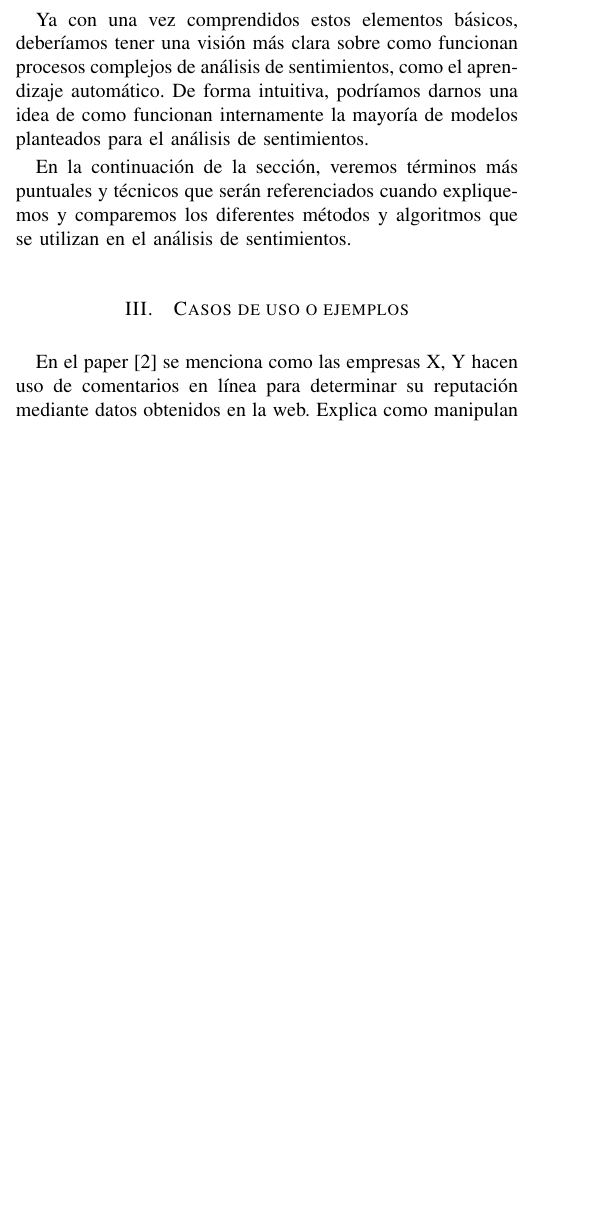
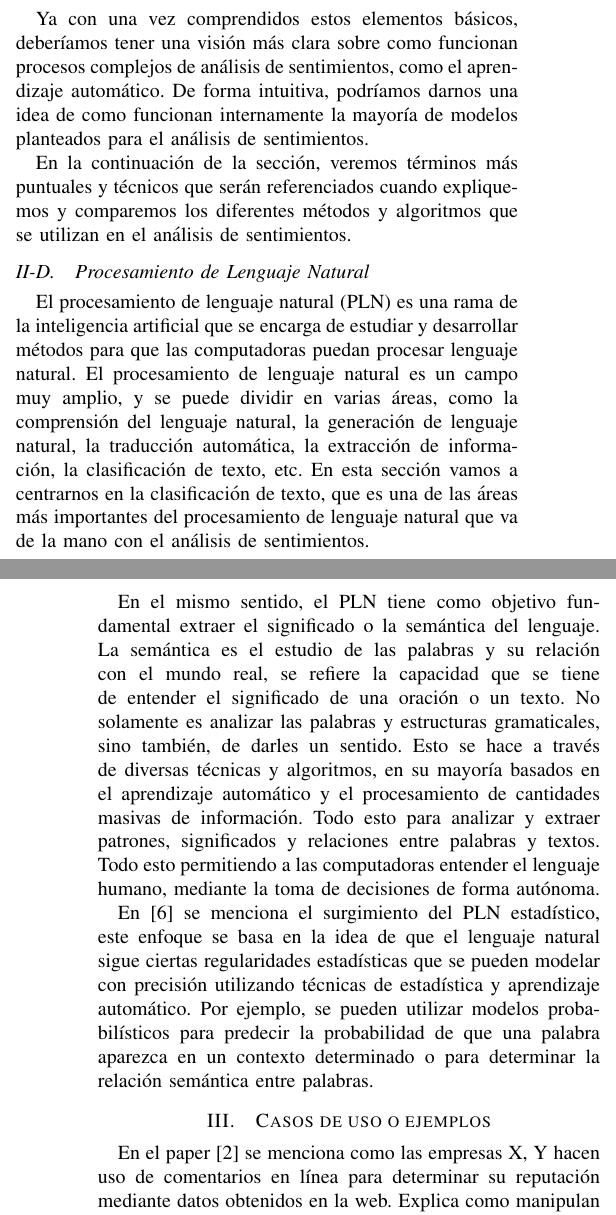
Before and after one commit to hros19/LaTeX, a LaTeX paper (INV-IEEE-DosCols/main.tex): part of one column of page 3 of 4 before the commit and two parts of the columns of pages 3 and 4 of 4 after it, the two joined at a grey line, cut so that both start at the same text, the shorter picture padded with empty space. Compiled offline with pdfLaTeX.

Commit message:
Sección de PLN

```diff
--- a/INV-IEEE-DosCols/main.tex
+++ b/INV-IEEE-DosCols/main.tex
@@ -149,6 +149,28 @@ Ya con una vez comprendidos estos elementos básicos, deberíamos tener una visi
 
 En la continuación de la sección, veremos términos más puntuales y técnicos que serán referenciados cuando expliquemos y comparemos los diferentes métodos y algoritmos que se utilizan en el análisis de sentimientos.
 
+\subsection{Procesamiento de Lenguaje Natural}
+
+El procesamiento de lenguaje natural (PLN) es una rama de la inteligencia artificial que se encarga de estudiar y desarrollar métodos para que las computadoras puedan procesar lenguaje natural.
+El procesamiento de lenguaje natural es un campo muy amplio, y se puede dividir en varias áreas, como la comprensión del lenguaje natural, la generación de lenguaje natural, la traducción automática, la extracción de información, la clasificación de texto, etc.
+En esta sección vamos a centrarnos en la clasificación de texto, que es una de las áreas más importantes del procesamiento de lenguaje natural que va de la mano con el análisis de sentimientos.
+
+En el mismo sentido, el PLN tiene como objetivo fundamental extraer el significado o la semántica del lenguaje.
+La semántica es el estudio de las palabras y su relación con el mundo real, se refiere la capacidad que se tiene de entender el significado de una oración o un texto.
+No solamente es analizar las palabras y estructuras gramaticales, sino también, de darles un sentido.
+Esto se hace a través de diversas técnicas y algoritmos, en su mayoría basados en el aprendizaje automático y el procesamiento de cantidades masivas de información.
+Todo esto para analizar y extraer patrones, significados y relaciones entre palabras y textos.
+Todo esto permitiendo a las computadoras entender el lenguaje humano, mediante la toma de decisiones de forma autónoma.
+
+En \cite{b6} se menciona el surgimiento del PLN estadístico, este enfoque se basa en la idea de que el lenguaje natural sigue ciertas regularidades estadísticas que se pueden modelar con precisión utilizando técnicas de estadística y aprendizaje automático. Por ejemplo, se pueden utilizar modelos probabilísticos para predecir la probabilidad de que una palabra aparezca en un contexto determinado o para determinar la relación semántica entre palabras.
+
+%Frecuencia y cercanía de las palabras
+
+% b6 Nadkarni, P.M., Ohno-Machado, L. and Chapman, W.W., 2011. Natural language processing: an introduction. Journal of the American Medical Informatics Association, 18(5), pp.544-551.
+
+%
+%
+
 \section{Casos de uso o ejemplos}
 
 % En esta sección menciona todos los ejemplos que pueda encontrar, no entre en mucho detalle con algoritmos. La idea es que mencione ejemplos de aplicaciones de análisis de sentimientos.
```
Also changed, not shown: INV-IEEE-DosCols/main.tex (2 more changed lines).
